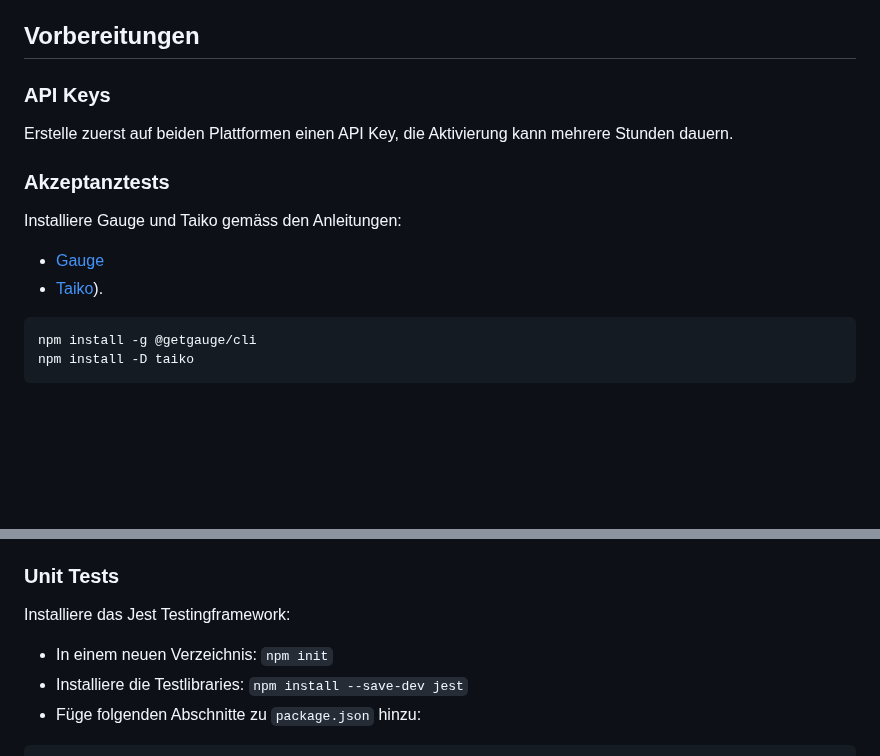
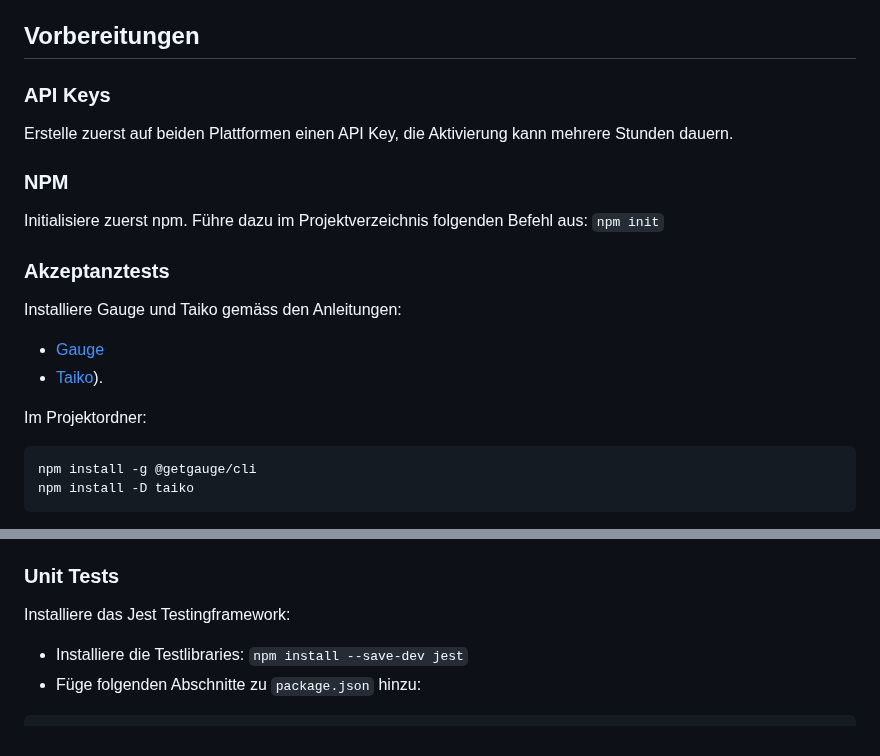
Before and after one commit to fhirter/webengineering, a Markdown page: Exercises/03_JavaScript/03_JavaScript.md, 2 parts joined by grey strips. GitHub-like rendering; blank space fills up the shorter version.

Commit message:
improve exercise

````diff
--- a/Exercises/03_JavaScript/03_JavaScript.md
+++ b/Exercises/03_JavaScript/03_JavaScript.md
@@ -12,6 +12,10 @@ Erstelle für die JavaScript-Funktionen zuerst die Tests und implementiere erst
 
 Erstelle zuerst auf beiden Plattformen einen API Key, die Aktivierung kann mehrere Stunden dauern.
 
+### NPM
+
+Initialisiere zuerst npm. Führe dazu im Projektverzeichnis folgenden Befehl aus: `npm init`
+
 ### Akzeptanztests
 
 Installiere Gauge und Taiko gemäss den Anleitungen:
@@ -19,6 +23,7 @@ Installiere Gauge und Taiko gemäss den Anleitungen:
 - [Gauge](https://docs.gauge.org/getting_started/installing-gauge?os=macos&language=javascript&ide=vscode)
 - [Taiko](https://docs.taiko.dev/installing/)).
 
+Im Projektordner:
 ```shell
 npm install -g @getgauge/cli
 npm install -D taiko
@@ -69,7 +74,6 @@ Mit `gauge run` kann nun die Spezifikation ausgeführt werden.
 
 Installiere das Jest Testingframework:
 
-- In einem neuen Verzeichnis: `npm init`
 - Installiere die Testlibraries:
   `npm install --save-dev jest`
 - Füge folgenden Abschnitte zu `package.json` hinzu:
````
